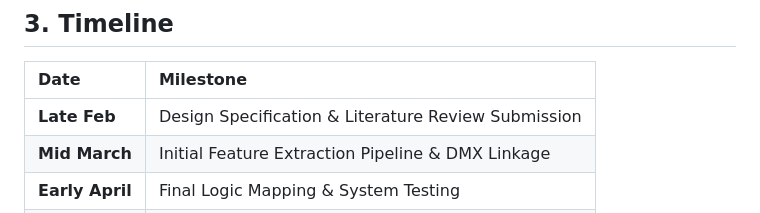
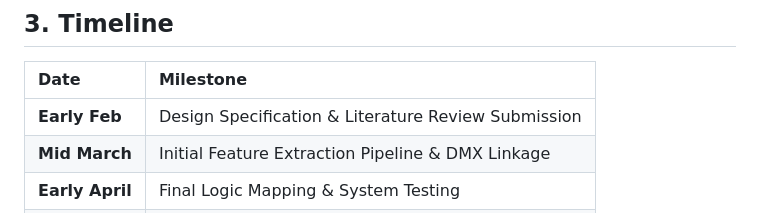
Before and after one commit to zack122/CSC-475, a Markdown page: README.md, the part around the change. Rendered like a GitHub page.

Commit message:
typo fix

```diff
--- a/README.md
+++ b/README.md
@@ -18,7 +18,7 @@ System performance will be evaluated based on latency, feature stability, and su
 ## 3. Timeline
 | Date | Milestone |
 | :--- | :--- |
-| **Late Feb** | Design Specification & Literature Review Submission |
+| **Early Feb** | Design Specification & Literature Review Submission |
 | **Mid March** | Initial Feature Extraction Pipeline & DMX Linkage |
 | **Early April** | Final Logic Mapping & System Testing |
 | **Late April** | Final Report Submission (ISMIR LaTeX Format) |
```
